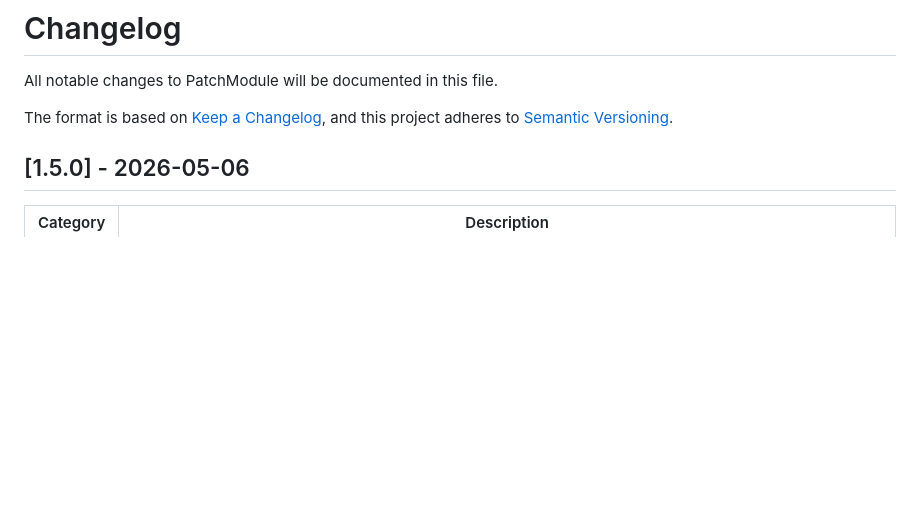
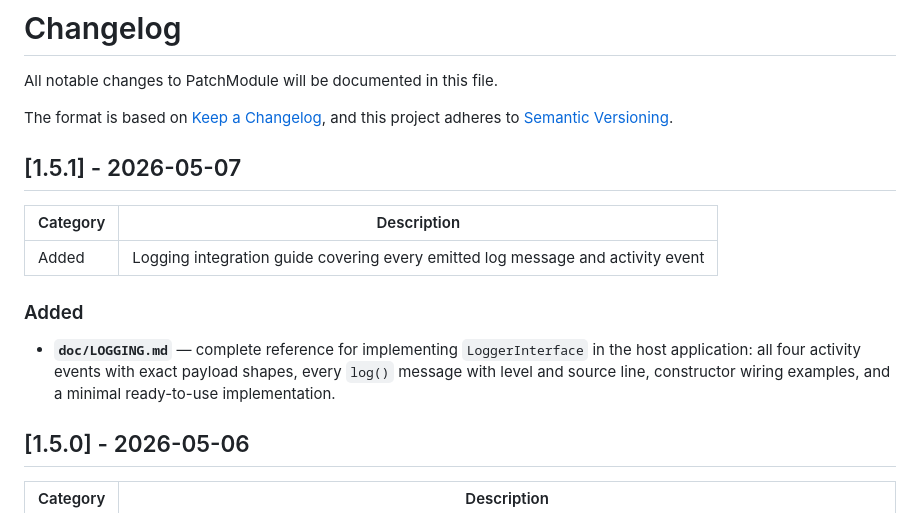
Before and after one commit to forreggbor/Reuseables, a Markdown page: PatchModule/CHANGELOG.md, the part around the change. GitHub-like rendering; blank space fills up the shorter version.

```diff
--- a/PatchModule/CHANGELOG.md
+++ b/PatchModule/CHANGELOG.md
@@ -4,6 +4,15 @@ All notable changes to PatchModule will be documented in this file.
 
 The format is based on [Keep a Changelog](https://keepachangelog.com/en/1.1.0/),
 and this project adheres to [Semantic Versioning](https://semver.org/spec/v2.0.0.html).
+
+## [1.5.1] - 2026-05-07
+
+| Category | Description                                                    |
+|----------|----------------------------------------------------------------|
+| Added    | Logging integration guide covering every emitted log message and activity event |
+
+### Added
+- **`doc/LOGGING.md`** — complete reference for implementing `LoggerInterface` in the host application: all four activity events with exact payload shapes, every `log()` message with level and source line, constructor wiring examples, and a minimal ready-to-use implementation.
 
 ## [1.5.0] - 2026-05-06
 
```
Also changed, not shown: PatchModule/README.md (+2 -0 lines), PatchModule/doc/LOGGING.md (added, +343 -0 lines).
